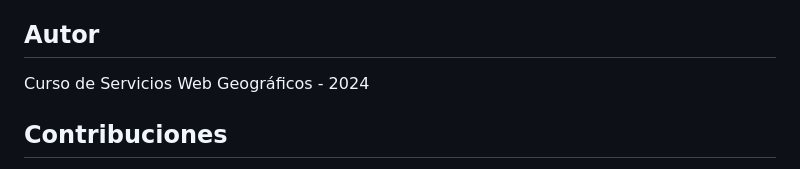
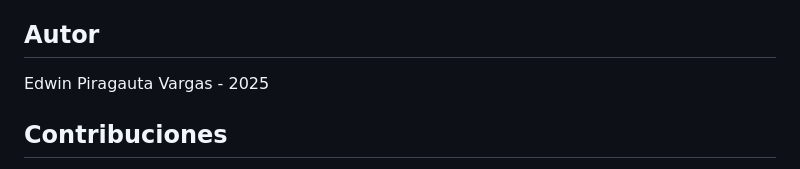
Before and after one commit to epiragauta/servicios_sig_y_websites, a Markdown page: README.md, the part around the change. Drawn GitHub-style.

```diff
--- a/README.md
+++ b/README.md
@@ -108,7 +108,8 @@ Este material está disponible para fines educativos.
 
 ## Autor
 
-Curso de Servicios Web Geográficos - 2024
+Edwin Piragauta Vargas - 2025
+
 
 ## Contribuciones
 
```
